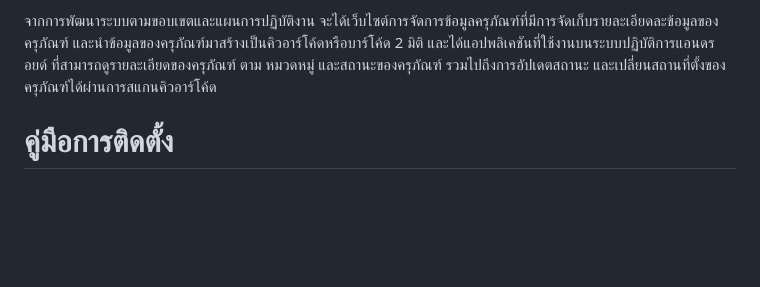
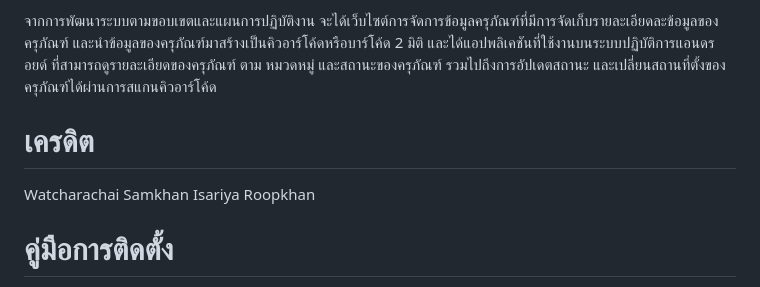
Before and after one commit to WatcharachaiSk/BE_Qr, a Markdown page: README.md, the part around the change. Drawn GitHub-style; blank space fills up the shorter version.

```diff
--- a/README.md
+++ b/README.md
@@ -3,6 +3,10 @@
    ปริญญานิพนธ์ครั้งนี้มีจุดประสงค์ เพื่อพัฒนาระบบการจัดการครุภัณฑ์ผ่านเว็บไซต์และระบบปฏิบัติการแอนดรอยด์ โดยส่วนประกอบหลักในระบบการทำงานของเว็บไซต์และแอปพลิเคชัน คือการจัดเก็บข้อมูล และตรวจสอบสถานะของครุภัณฑ์ จะทำการตรวจสอบสถานะของครุภัณฑ์ผ่านการสแกนคิวอาร์โค้ด ซึ่งเป็นบาร์โค้ด 2 มิติ ที่มีการอ่านข้อมูลอย่างรวดเร็ว จึงนำมาเป็นเครื่องมือในการช่วยให้เจ้าหน้าที่ผู้รับผิดชอบตรวจสอบครุภัณฑ์หรือผู้ใช้งานสามารถเข้าถึงข้อมูล สถานะ และตำแหน่งของครุภัณฑ์ได้อย่างง่ายและสะดวกมากขึ้น ทดแทนการจัดการและตรวจสอบครุภัณฑ์แบบการใช้เอกสาร และใช้ระยะเวลาในการตรวจสอบ ซึ่งระบบการจัดการครุภัณฑ์ผ่านเว็บไซต์และระบบปฏิบัติการ  แอนดรอยด์จะช่วยอำนวยความสะดวกในการตรวจสอบครุภัณฑ์ให้รวดเร็ว และมีประสิทธิภาพมากยิ่งขึ้น
 
    จากการพัฒนาระบบตามขอบเขตและแผนการปฏิบัติงาน จะได้เว็บไซต์การจัดการข้อมูลครุภัณฑ์ที่มีการจัดเก็บรายละเอียดละข้อมูลของครุภัณฑ์ และนำข้อมูลของครุภัณฑ์มาสร้างเป็นคิวอาร์โค้ดหรือบาร์โค้ด 2 มิติ และได้แอปพลิเคชันที่ใช้งานบนระบบปฏิบัติการแอนดรอยด์ ที่สามารถดูรายละเอียดของครุภัณฑ์ ตาม หมวดหมู่ และสถานะของครุภัณฑ์ รวมไปถึงการอัปเดตสถานะ และเปลี่ยนสถานที่ตั้งของครุภัณฑ์ได้ผ่านการสแกนคิวอาร์โค้ด
+
+# เครดิต
+Watcharachai Samkhan
+Isariya Roopkhan
 
 # คู่มือการติดตั้ง
 - Deploy on Ubuntu Version: **20.04**
```
